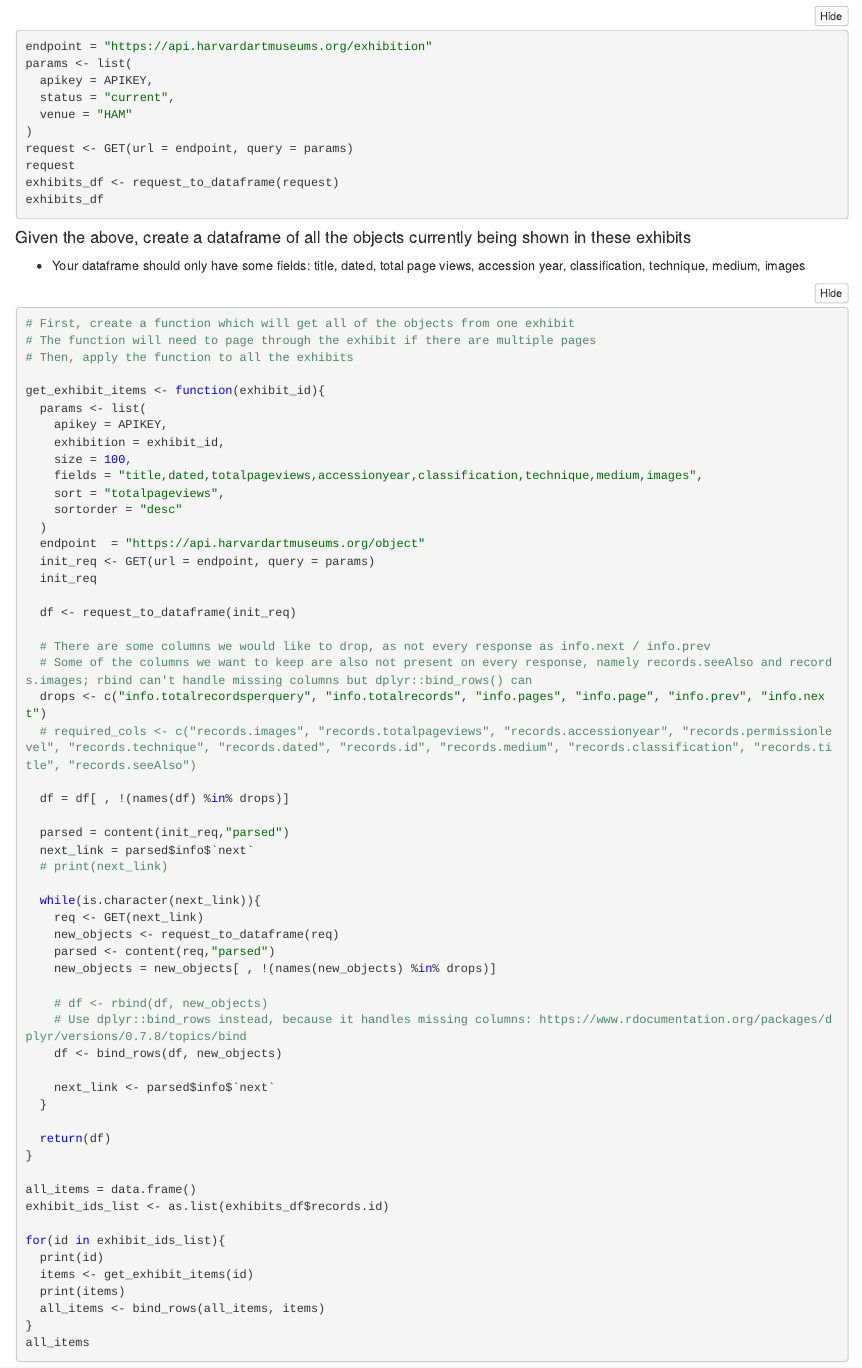
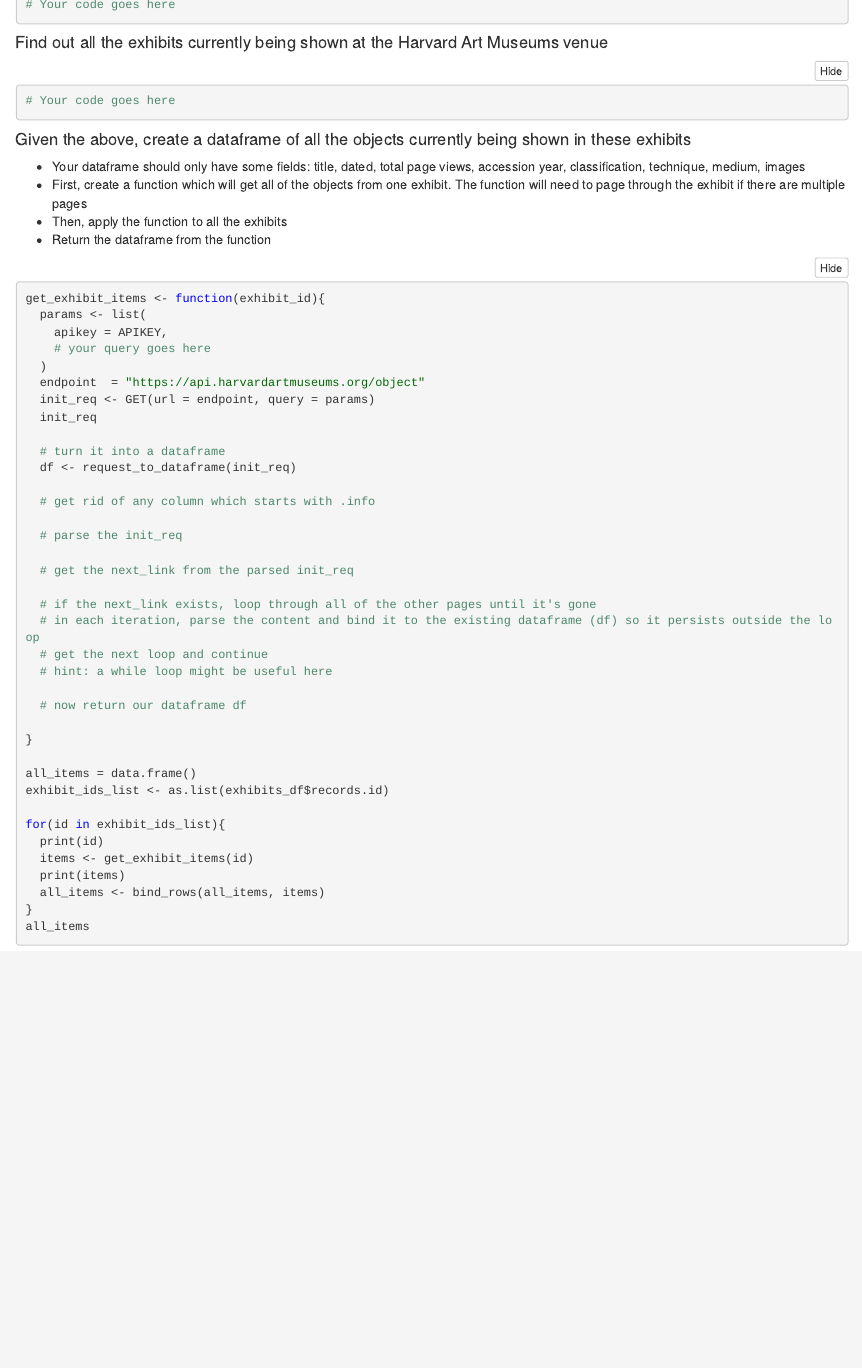
Before and after one commit to Harvard-DSSG/working-with-data, an R Markdown document (web-apis.Rmd): the page in a window 1100 px wide, from 2930 px down before the commit and from 2970 px down after it. The pictures show the output file web-apis.nb.html that the author committed with the source, opened offline.

Commit message:
Clean up rmd

````diff
--- a/web-apis.Rmd
+++ b/web-apis.Rmd
@@ -139,70 +137,47 @@ topResult
 
 #### Get a list of all the medium types in the museum
 ```{r}
+# Your code goes here
 
 ```
 
-#### Find out all the exhibits currently being shown at the Harvard Art Museums
+#### Find out all the exhibits currently being shown at the Harvard Art Museums venue
 ```{r}
-endpoint = "https://api.harvardartmuseums.org/exhibition"
-params <- list(
-  apikey = APIKEY,
-  status = "current",
-  venue = "HAM"
-)
-request <- GET(url = endpoint, query = params)
-request
-exhibits_df <- request_to_dataframe(request)
-exhibits_df
+# Your code goes here
+
 ```
 
 #### Given the above, create a dataframe of all the objects currently being shown in these exhibits
 - Your dataframe should only have some fields: title, dated, total page views, accession year, classification, technique, medium, images
+- First, create a function which will get all of the objects from one exhibit. The function will need to page through the exhibit if there are multiple pages
+- Then, apply the function to all the exhibits
+- Return the dataframe from the function
 ```{r}
-# First, create a function which will get all of the objects from one exhibit
-# The function will need to page through the exhibit if there are multiple pages
-# Then, apply the function to all the exhibits
-
 get_exhibit_items <- function(exhibit_id){
   params <- list(
     apikey = APIKEY,
-    exhibition = exhibit_id,
-    size = 100,
-    fields = "title,dated,totalpageviews,accessionyear,classification,technique,medium,images",
-    sort = "totalpageviews",
-    sortorder = "desc"
+    # your query goes here
   )
   endpoint  = "https://api.harvardartmuseums.org/object"
   init_req <- GET(url = endpoint, query = params)
   init_req
 
+  # turn it into a dataframe
   df <- request_to_dataframe(init_req)
 
-  # There are some columns we would like to drop, as not every response as info.next / info.prev
-  # Some of the columns we want to keep are also not present on every response, namely records.seeAlso and records.images; rbind can't handle missing columns but dplyr::bind_rows() can
-  drops <- c("info.totalrecordsperquery", "info.totalrecords", "info.pages", "info.page", "info.prev", "info.next")
-  # required_cols <- c("records.images", "records.totalpageviews", "records.accessionyear", "records.permissionlevel", "records.technique", "records.dated", "records.id", "records.medium", "records.classification", "records.title", "records.seeAlso")
+  # get rid of any column which starts with .info
 
-  df = df[ , !(names(df) %in% drops)]
+  # parse the init_req
 
-  parsed = content(init_req,"parsed")
-  next_link = parsed$info$`next`
-  # print(next_link)
+  # get the next_link from the parsed init_req
 
-  while(is.character(next_link)){
-    req <- GET(next_link)
-    new_objects <- request_to_dataframe(req)
-    parsed <- content(req,"parsed")
-    new_objects = new_objects[ , !(names(new_objects) %in% drops)]
+  # if the next_link exists, loop through all of the other pages until it's gone
+  # in each iteration, parse the content and bind it to the existing dataframe (df) so it persists outside the loop
+  # get the next loop and continue
+  # hint: a while loop might be useful here
 
-    # df <- rbind(df, new_objects)
-    # Use dplyr::bind_rows instead, because it handles missing columns: https://www.rdocumentation.org/packages/dplyr/versions/0.7.8/topics/bind
-    df <- bind_rows(df, new_objects)
+  # now return our dataframe df
 
-    next_link <- parsed$info$`next`
-  }
-
-  return(df)
 }
 
 all_items = data.frame()
````
Also changed, not shown: web-apis.nb.html, web-apis.Rmd (19 more changed lines).
